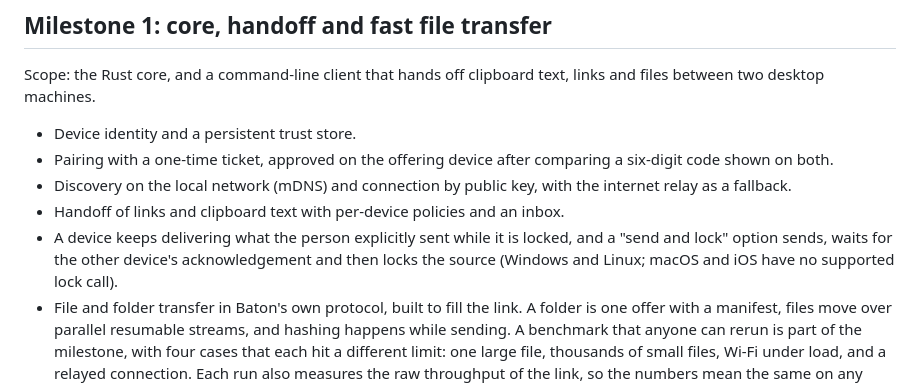
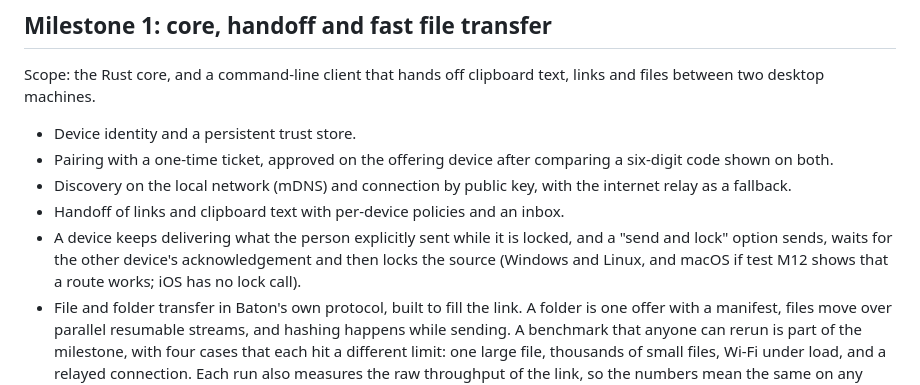
Before and after one commit to jayunewal/device-handoff, a Markdown page: docs/roadmap.md, the part around the change. Drawn GitHub-style.

Commit message:
Give macOS send and lock in the roadmap if test M12 shows a route
Since aec7bf3 the locked-devices page gives macOS "send and lock" when M12
shows that a route works. The roadmap line still left macOS out. It now
says the same, and that iOS has no lock call.

```diff
--- a/docs/roadmap.md
+++ b/docs/roadmap.md
@@ -14,7 +14,7 @@ Scope: the Rust core, and a command-line client that hands off clipboard text, l
 - Pairing with a one-time ticket, approved on the offering device after comparing a six-digit code shown on both.
 - Discovery on the local network (mDNS) and connection by public key, with the internet relay as a fallback.
 - Handoff of links and clipboard text with per-device policies and an inbox.
-- A device keeps delivering what the person explicitly sent while it is locked, and a "send and lock" option sends, waits for the other device's acknowledgement and then locks the source (Windows and Linux; macOS and iOS have no supported lock call).
+- A device keeps delivering what the person explicitly sent while it is locked, and a "send and lock" option sends, waits for the other device's acknowledgement and then locks the source (Windows and Linux, and macOS if test M12 shows that a route works; iOS has no lock call).
 - File and folder transfer in Baton's own protocol, built to fill the link. A folder is one offer with a manifest, files move over parallel resumable streams, and hashing happens while sending. A benchmark that anyone can rerun is part of the milestone, with four cases that each hit a different limit: one large file, thousands of small files, Wi-Fi under load, and a relayed connection. Each run also measures the raw throughput of the link, so the numbers mean the same on any network. The first two cases have targets, which the benchmark will confirm or change: one large file should reach at least 90% of the raw throughput (about 100 MB/s on gigabit Ethernet), and 10,000 files of 10 KiB should take no more than twice as long as one file of the same total size. The other two cases are reported without a target until there are real measurements. There is no compatibility with other tools' protocols.
 - A small probe program that records lock, sleep and resume events and answers pings, so that the tests listed in [locked-devices.md](locked-devices.md#8-to-verify-on-real-hardware) can be run on real machines.
 - Continuous integration on Linux, macOS and Windows; license checks on dependencies.
```
